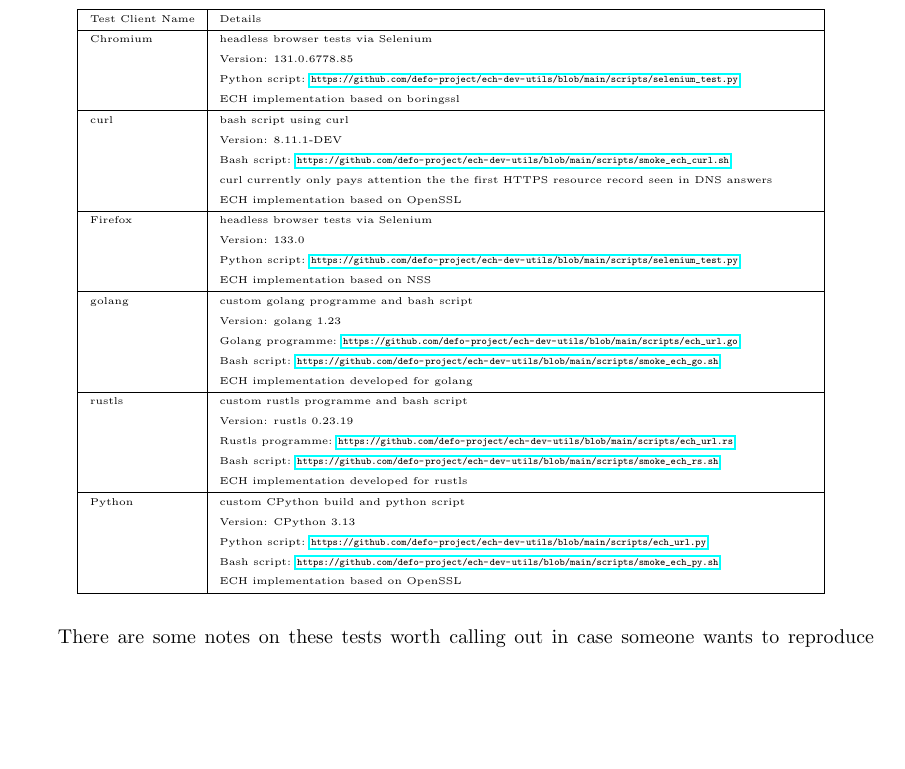
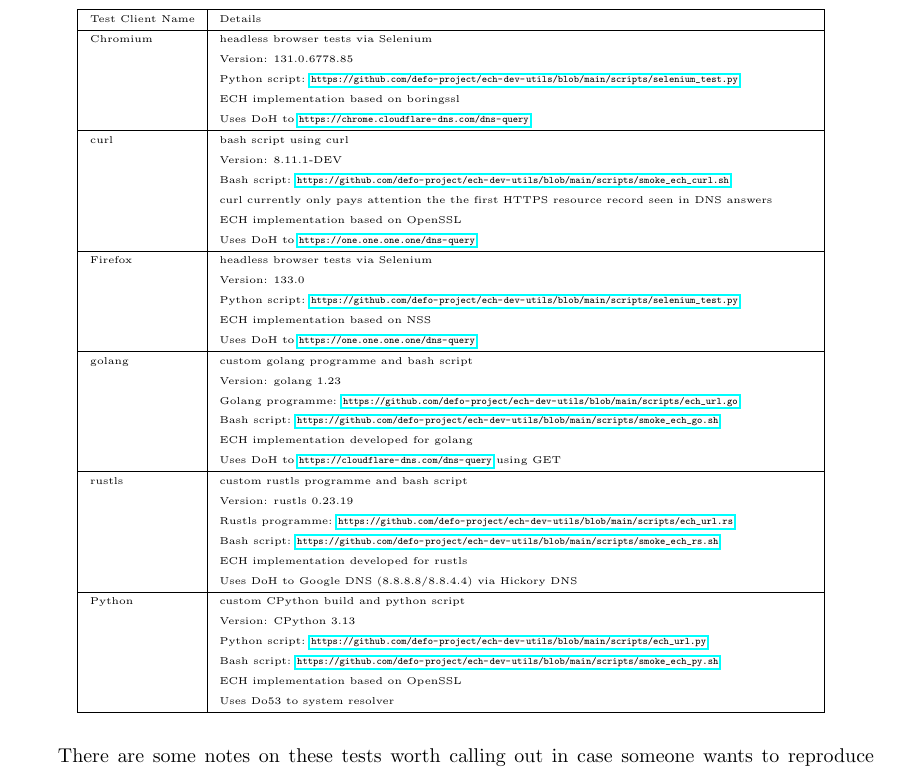
Before and after one commit to defo-project/ech-interop-report, a LaTeX paper (source/ech-interop-report.tex, which reads source/interop.tex): part of page 7 of 16, cut so that both start at the same text, the shorter picture padded with empty space. Compiled offline with pdfLaTeX.

Commit message:
added DoH info

```diff
--- a/source/interop.tex
+++ b/source/interop.tex
@@ -27,6 +27,7 @@
         & Version: 131.0.6778.85 \\
         & Python script: \url{https://github.com/defo-project/ech-dev-utils/blob/main/scripts/selenium_test.py}\\
         & ECH implementation based on boringssl\\
+        & Uses DoH to \url{https://chrome.cloudflare-dns.com/dns-query}\\
 
     \hline
         curl & bash script using curl\\
@@ -34,12 +35,14 @@
         & Bash script: \url{https://github.com/defo-project/ech-dev-utils/blob/main/scripts/smoke_ech_curl.sh}\\
         & curl currently only pays attention the the first HTTPS resource record seen in DNS answers\\
         & ECH implementation based on OpenSSL\\
+        & Uses DoH to \url{https://one.one.one.one/dns-query}\\
 
     \hline
         Firefox & headless browser tests via Selenium\\
         & Version: 133.0\\
         & Python script: \url{https://github.com/defo-project/ech-dev-utils/blob/main/scripts/selenium_test.py}\\
         & ECH implementation based on NSS\\
+        & Uses DoH to \url{https://one.one.one.one/dns-query}\\
 
     \hline
         golang & custom golang programme and bash script\\
@@ -47,6 +50,7 @@
         & Golang programme: \url{https://github.com/defo-project/ech-dev-utils/blob/main/scripts/ech_url.go}\\
         & Bash script: \url{https://github.com/defo-project/ech-dev-utils/blob/main/scripts/smoke_ech_go.sh}\\
         & ECH implementation developed for golang\\
+        & Uses DoH to \url{https://cloudflare-dns.com/dns-query} using GET\\
 
     \hline
         rustls & custom rustls programme and bash script\\
@@ -54,6 +58,7 @@
         & Rustls programme: \url{https://github.com/defo-project/ech-dev-utils/blob/main/scripts/ech_url.rs}\\
         & Bash script: \url{https://github.com/defo-project/ech-dev-utils/blob/main/scripts/smoke_ech_rs.sh}\\
         & ECH implementation developed for rustls\\
+        & Uses DoH to Google DNS (8.8.8.8/8.8.4.4) via Hickory DNS\\
 
     \hline
         Python & custom CPython build and python script\\
@@ -61,6 +66,7 @@
         & Python script: \url{https://github.com/defo-project/ech-dev-utils/blob/main/scripts/ech_url.py}\\
         & Bash script: \url{https://github.com/defo-project/ech-dev-utils/blob/main/scripts/smoke_ech_py.sh}\\
         & ECH implementation based on OpenSSL\\
+        & Uses Do53 to system resolver\\
 
     \hline
 
```
Also changed, not shown: source/ech-interop-report.pdf.
